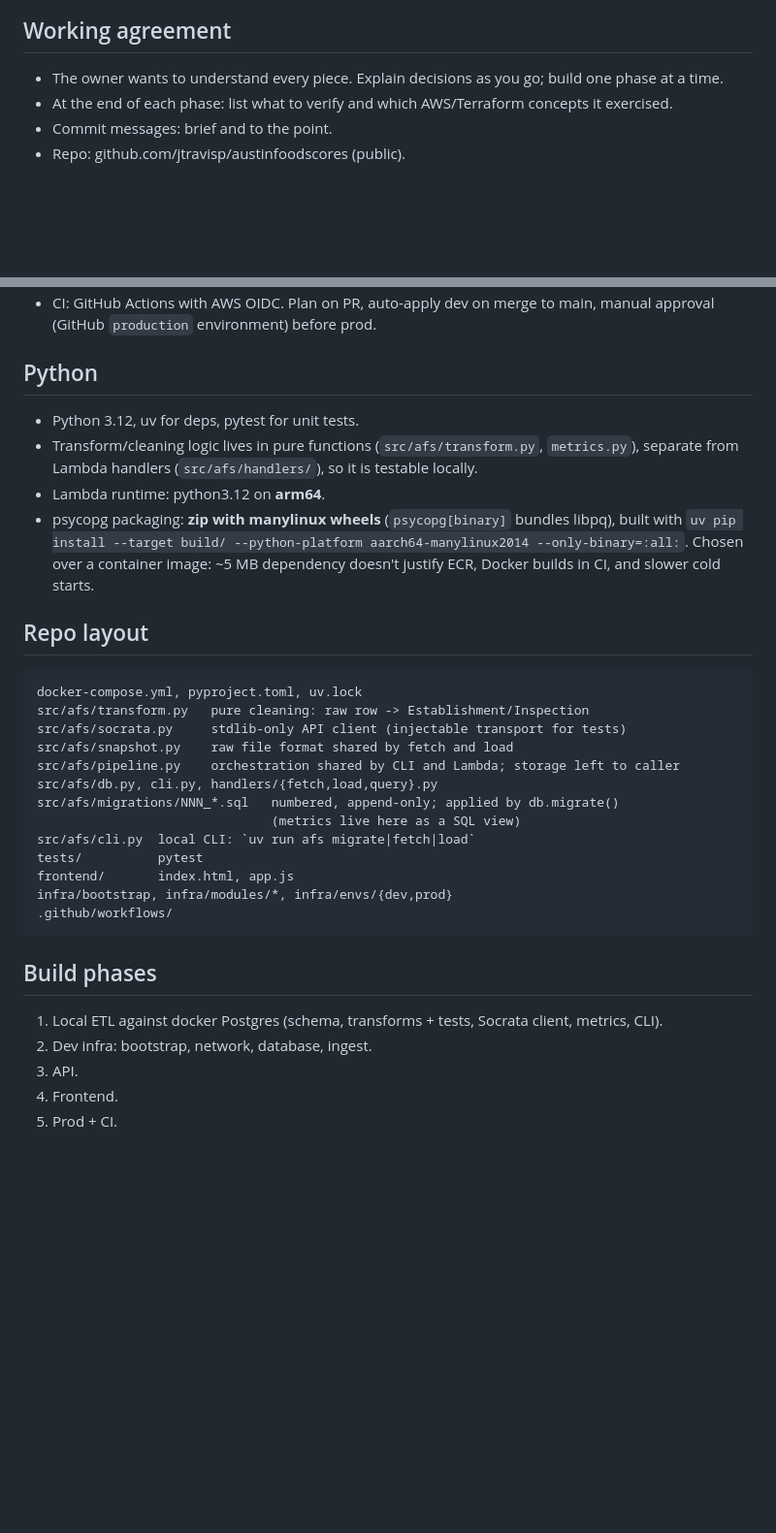
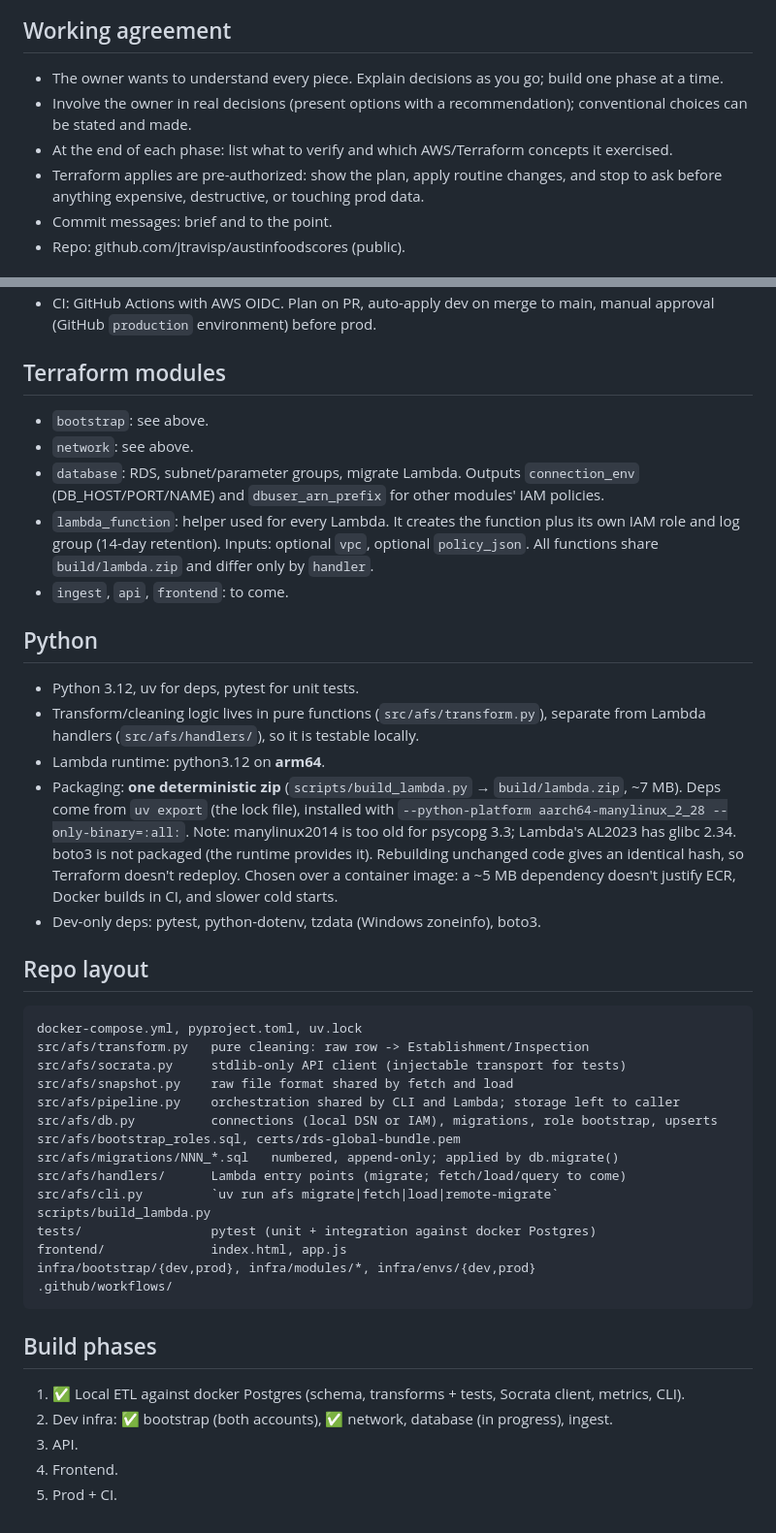
Before and after one commit to jtravisp/austinfoodscores, a Markdown page: CLAUDE.md, 2 parts joined by grey strips. Shown at 97% size. Drawn GitHub-style; blank space fills up the shorter version.

````diff
--- a/CLAUDE.md
+++ b/CLAUDE.md
@@ -7,7 +7,9 @@ Product requirements (goals, endpoints, metric definitions, open questions): [`d
 ## Working agreement
 
 - The owner wants to understand every piece. Explain decisions as you go; build one phase at a time.
+- Involve the owner in real decisions (present options with a recommendation); conventional choices can be stated and made.
 - At the end of each phase: list what to verify and which AWS/Terraform concepts it exercised.
+- Terraform applies are pre-authorized: show the plan, apply routine changes, and stop to ask before anything expensive, destructive, or touching prod data.
 - Commit messages: brief and to the point.
 - Repo: github.com/jtravisp/austinfoodscores (public).
 
@@ -96,11 +127,20 @@ SODA3: `POST /api/v3/views/ecmv-9xxi/query.json` with `{"query", "page": {"pageN
 - CI: GitHub Actions with AWS OIDC. Plan on PR, auto-apply dev on merge to main, manual approval (GitHub `production` environment) before prod.
+
+## Terraform modules
+
+- `bootstrap`: see above.
+- `network`: see above.
+- `database`: RDS, subnet/parameter groups, migrate Lambda. Outputs `connection_env` (DB_HOST/PORT/NAME) and `dbuser_arn_prefix` for other modules' IAM policies.
+- `lambda_function`: helper used for every Lambda. It creates the function plus its own IAM role and log group (14-day retention). Inputs: optional `vpc`, optional `policy_json`. All functions share `build/lambda.zip` and differ only by `handler`.
+- `ingest`, `api`, `frontend`: to come.
 
 ## Python
 
 - Python 3.12, uv for deps, pytest for unit tests.
-- Transform/cleaning logic lives in pure functions (`src/afs/transform.py`, `metrics.py`), separate from Lambda handlers (`src/afs/handlers/`), so it is testable locally.
+- Transform/cleaning logic lives in pure functions (`src/afs/transform.py`), separate from Lambda handlers (`src/afs/handlers/`), so it is testable locally.
 - Lambda runtime: python3.12 on **arm64**.
-- psycopg packaging: **zip with manylinux wheels** (`psycopg[binary]` bundles libpq), built with `uv pip install --target build/ --python-platform aarch64-manylinux2014 --only-binary=:all:`. Chosen over a container image: ~5 MB dependency doesn't justify ECR, Docker builds in CI, and slower cold starts.
+- Packaging: **one deterministic zip** (`scripts/build_lambda.py` → `build/lambda.zip`, ~7 MB). Deps come from `uv export` (the lock file), installed with `--python-platform aarch64-manylinux_2_28 --only-binary=:all:`. Note: manylinux2014 is too old for psycopg 3.3; Lambda's AL2023 has glibc 2.34. boto3 is not packaged (the runtime provides it). Rebuilding unchanged code gives an identical hash, so Terraform doesn't redeploy. Chosen over a container image: a ~5 MB dependency doesn't justify ECR, Docker builds in CI, and slower cold starts.
+- Dev-only deps: pytest, python-dotenv, tzdata (Windows zoneinfo), boto3.
 
 ## Repo layout
 
@@ -110,20 +150,22 @@ src/afs/transform.py   pure cleaning: raw row -> Establishment/Inspection
 src/afs/socrata.py     stdlib-only API client (injectable transport for tests)
 src/afs/snapshot.py    raw file format shared by fetch and load
 src/afs/pipeline.py    orchestration shared by CLI and Lambda; storage left to caller
-src/afs/db.py, cli.py, handlers/{fetch,load,query}.py
+src/afs/db.py          connections (local DSN or IAM), migrations, role bootstrap, upserts
+src/afs/bootstrap_roles.sql, certs/rds-global-bundle.pem
 src/afs/migrations/NNN_*.sql   numbered, append-only; applied by db.migrate()
-                               (metrics live here as a SQL view)
-src/afs/cli.py  local CLI: `uv run afs migrate|fetch|load`
-tests/          pytest
-frontend/       index.html, app.js
-infra/bootstrap, infra/modules/*, infra/envs/{dev,prod}
+src/afs/handlers/      Lambda entry points (migrate; fetch/load/query to come)
+src/afs/cli.py         `uv run afs migrate|fetch|load|remote-migrate`
+scripts/build_lambda.py
+tests/                 pytest (unit + integration against docker Postgres)
+frontend/              index.html, app.js
+infra/bootstrap/{dev,prod}, infra/modules/*, infra/envs/{dev,prod}
 .github/workflows/
 ```
 
 ## Build phases
 
-1. Local ETL against docker Postgres (schema, transforms + tests, Socrata client, metrics, CLI).
-2. Dev infra: bootstrap, network, database, ingest.
+1. ✅ Local ETL against docker Postgres (schema, transforms + tests, Socrata client, metrics, CLI).
+2. Dev infra: ✅ bootstrap (both accounts), ✅ network, database (in progress), ingest.
 3. API.
 4. Frontend.
 5. Prod + CI.
````
Also changed, not shown: other parts of CLAUDE.md (+39 -10 lines), docs/PRD.md (+1 -1 lines).
